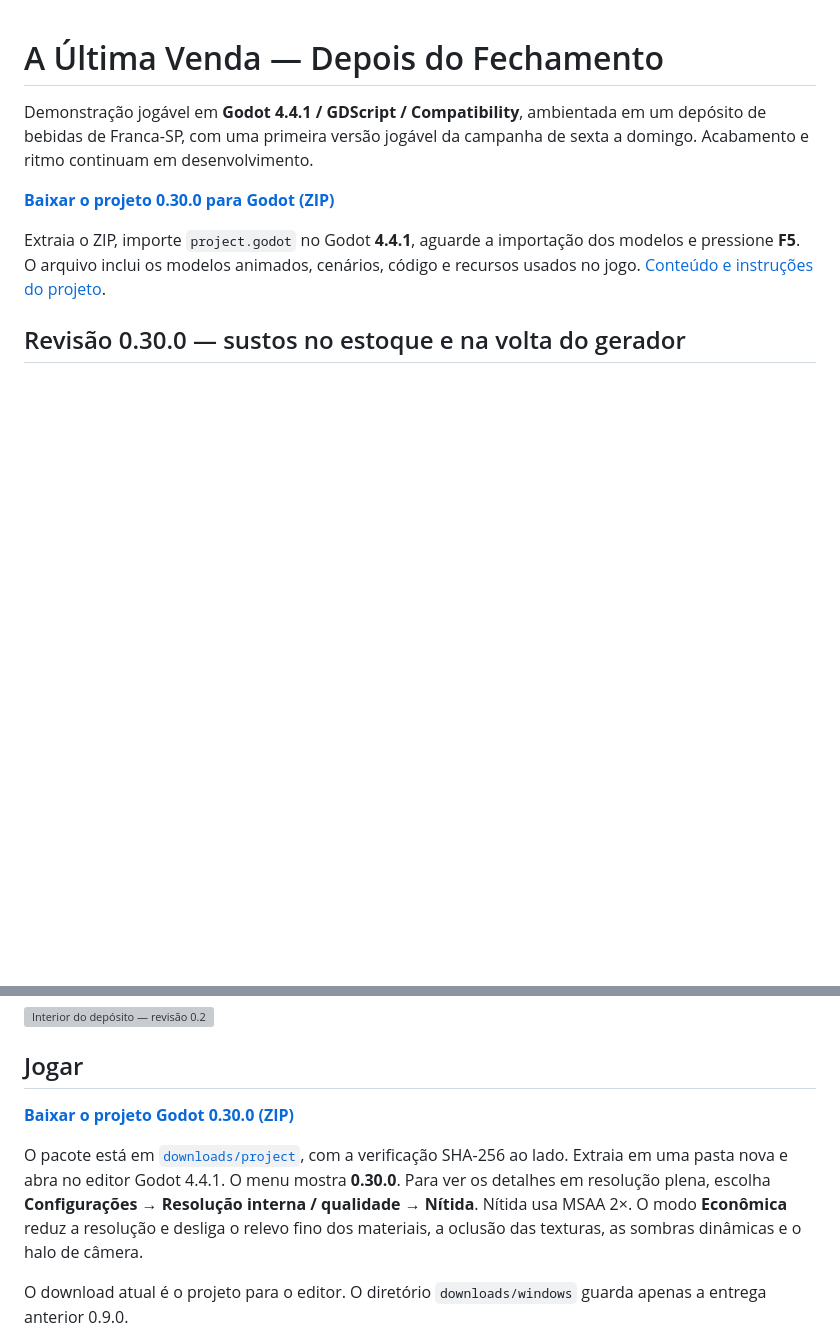
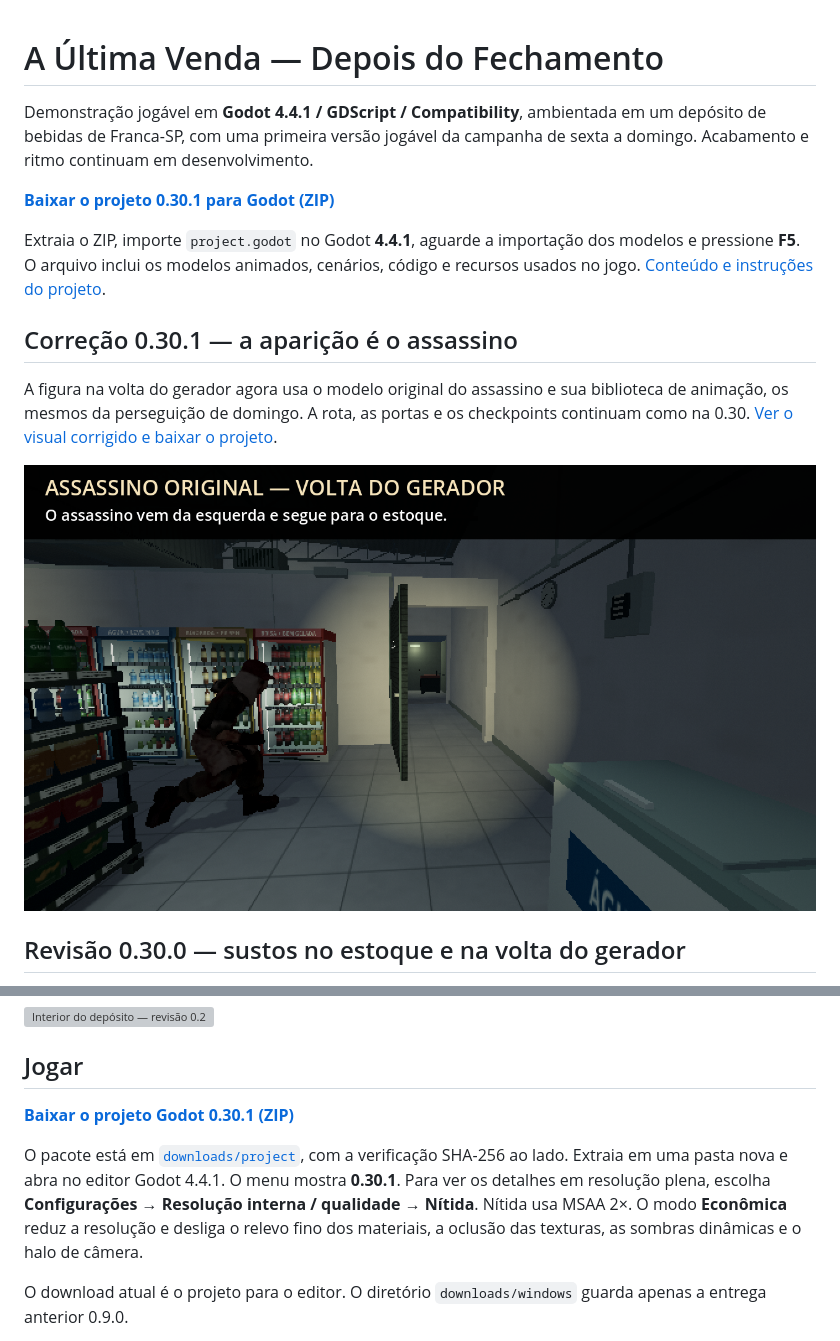
Before and after one commit to Deriby/TheLastSale, a Markdown page: README.md, 2 parts joined by grey strips. Rendered like a GitHub page; pictures changed too: docs/killer_v0301/assassino.png (added); blank space fills up the shorter version; grey boxes are pictures that could not be loaded.

```diff
--- a/README.md
+++ b/README.md
@@ -2,9 +2,15 @@
 
 Demonstração jogável em **Godot 4.4.1 / GDScript / Compatibility**, ambientada em um depósito de bebidas de Franca-SP, com uma primeira versão jogável da campanha de sexta a domingo. Acabamento e ritmo continuam em desenvolvimento.
 
-**[Baixar o projeto 0.30.0 para Godot (ZIP)](https://github.com/Deriby/TheLastSale/raw/refs/heads/main/downloads/project/TheLastSale_Godot_0.30.0.zip)**
+**[Baixar o projeto 0.30.1 para Godot (ZIP)](https://github.com/Deriby/TheLastSale/raw/refs/heads/main/downloads/project/TheLastSale_Godot_0.30.1.zip)**
 
 Extraia o ZIP, importe `project.godot` no Godot **4.4.1**, aguarde a importação dos modelos e pressione **F5**. O arquivo inclui os modelos animados, cenários, código e recursos usados no jogo. [Conteúdo e instruções do projeto](downloads/project/README.md).
+
+## Correção 0.30.1 — a aparição é o assassino
+
+A figura na volta do gerador agora usa o modelo original do assassino e sua biblioteca de animação, os mesmos da perseguição de domingo. A rota, as portas e os checkpoints continuam como na 0.30. [Ver o visual corrigido e baixar o projeto](docs/killer_v0301/README.md).
+
+![O assassino na volta do gerador](docs/killer_v0301/assassino.png)
 
 ## Revisão 0.30.0 — sustos no estoque e na volta do gerador
 
@@ -305,9 +311,9 @@ A reconstrução 0.2 do interior recebeu gôndolas abastecidas por categoria, ge
 
 ## Jogar
 
-**[Baixar o projeto Godot 0.30.0 (ZIP)](https://github.com/Deriby/TheLastSale/raw/refs/heads/main/downloads/project/TheLastSale_Godot_0.30.0.zip)**
+**[Baixar o projeto Godot 0.30.1 (ZIP)](https://github.com/Deriby/TheLastSale/raw/refs/heads/main/downloads/project/TheLastSale_Godot_0.30.1.zip)**
 
-O pacote está em [`downloads/project`](downloads/project), com a verificação SHA-256 ao lado. Extraia em uma pasta nova e abra no editor Godot 4.4.1. O menu mostra **0.30.0**. Para ver os detalhes em resolução plena, escolha **Configurações → Resolução interna / qualidade → Nítida**. Nítida usa MSAA 2×. O modo **Econômica** reduz a resolução e desliga o relevo fino dos materiais, a oclusão das texturas, as sombras dinâmicas e o halo de câmera.
+O pacote está em [`downloads/project`](downloads/project), com a verificação SHA-256 ao lado. Extraia em uma pasta nova e abra no editor Godot 4.4.1. O menu mostra **0.30.1**. Para ver os detalhes em resolução plena, escolha **Configurações → Resolução interna / qualidade → Nítida**. Nítida usa MSAA 2×. O modo **Econômica** reduz a resolução e desliga o relevo fino dos materiais, a oclusão das texturas, as sombras dinâmicas e o halo de câmera.
 
 O download atual é o projeto para o editor. O diretório `downloads/windows` guarda apenas a entrega anterior 0.9.0.
 
```
Also changed, not shown: docs/killer_v0301/README.md (added, +15 -0 lines), downloads/project/README.md (+3 -3 lines), tools/project_archive_readme.md (+8 -2 lines), 14 other files.
